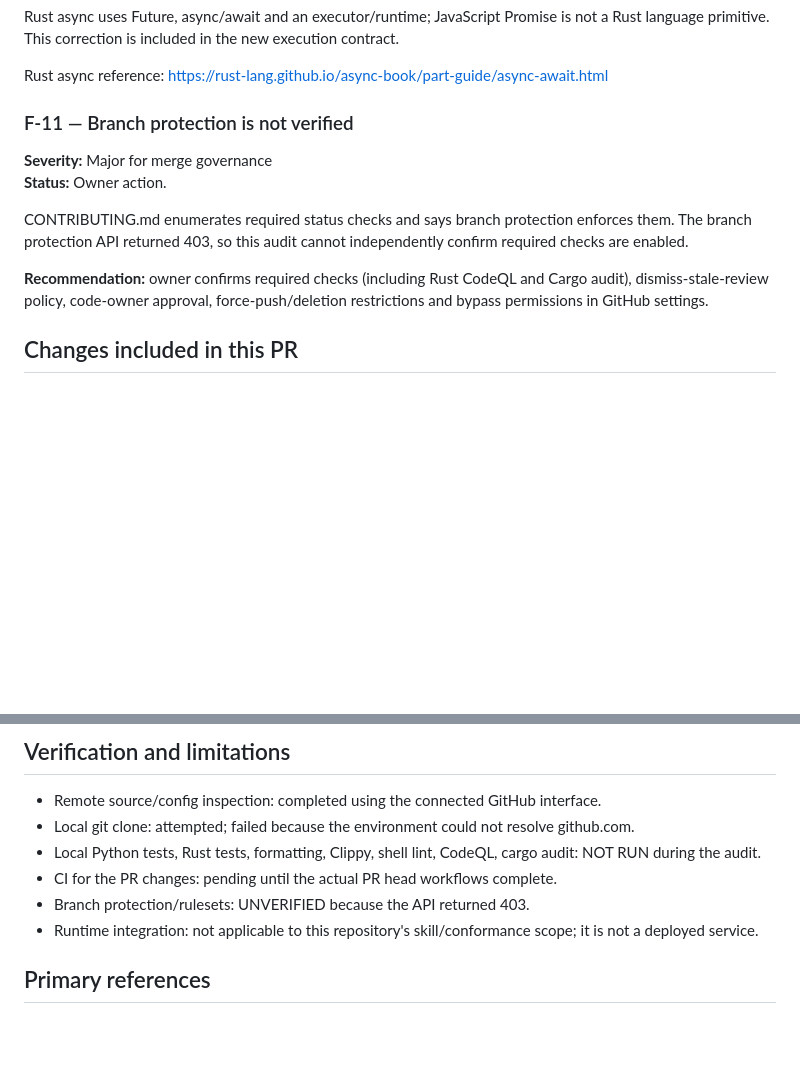
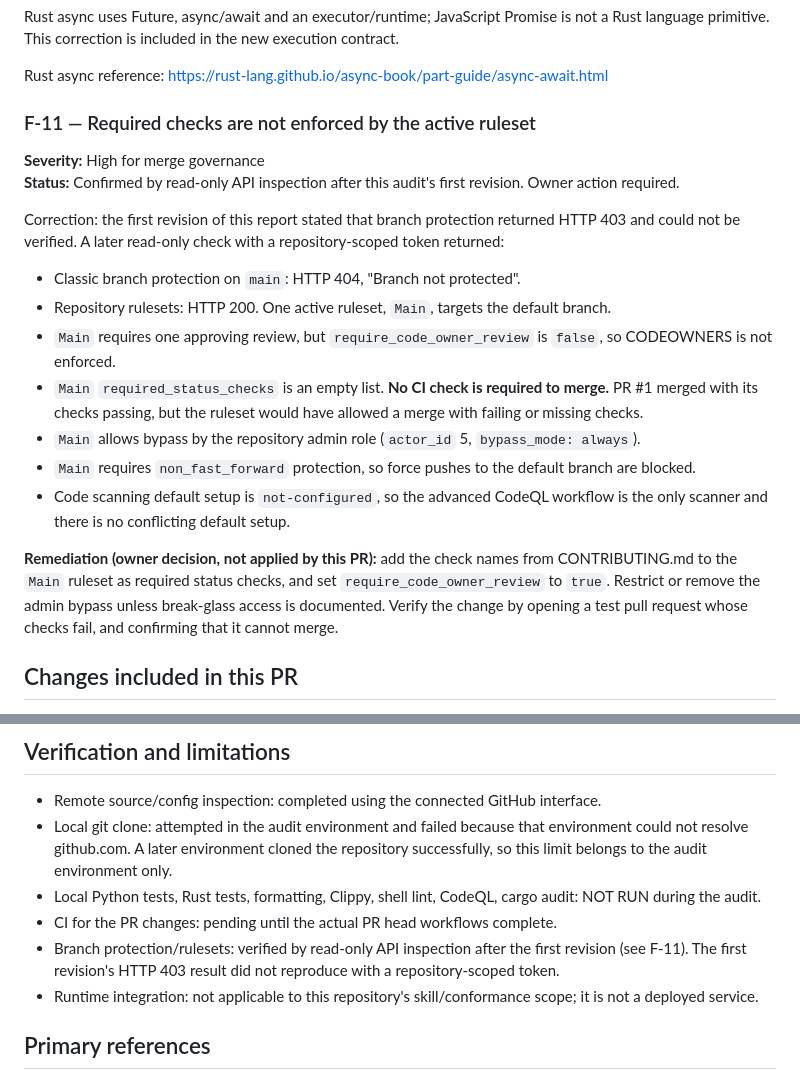
Before and after one commit to jelome265/Rustacean, a Markdown page: AUDIT_REPORT.md, 2 parts joined by grey strips. GitHub-like rendering; blank space fills up the shorter version.

Commit message:
docs(audit): correct F-11 with verified ruleset state
The first revision said branch protection returned 403. A repository-scoped
read shows the Main ruleset is active but requires zero status checks, does
not require code-owner review, and allows admin bypass. Record the finding
as High, with the owner decision and the verification step.

```diff
--- a/AUDIT_REPORT.md
+++ b/AUDIT_REPORT.md
@@ -120,13 +120,21 @@ Rust async uses Future, async/await and an executor/runtime; JavaScript Promise
 
 Rust async reference: https://rust-lang.github.io/async-book/part-guide/async-await.html
 
-### F-11 — Branch protection is not verified
-**Severity:** Major for merge governance
-**Status:** Owner action.
+### F-11 — Required checks are not enforced by the active ruleset
+**Severity:** High for merge governance
+**Status:** Confirmed by read-only API inspection after this audit's first revision. Owner action required.
 
-CONTRIBUTING.md enumerates required status checks and says branch protection enforces them. The branch protection API returned 403, so this audit cannot independently confirm required checks are enabled.
+Correction: the first revision of this report stated that branch protection returned HTTP 403 and could not be verified. A later read-only check with a repository-scoped token returned:
 
-**Recommendation:** owner confirms required checks (including Rust CodeQL and Cargo audit), dismiss-stale-review policy, code-owner approval, force-push/deletion restrictions and bypass permissions in GitHub settings.
+- Classic branch protection on `main`: HTTP 404, "Branch not protected".
+- Repository rulesets: HTTP 200. One active ruleset, `Main`, targets the default branch.
+- `Main` requires one approving review, but `require_code_owner_review` is `false`, so CODEOWNERS is not enforced.
+- `Main` `required_status_checks` is an empty list. **No CI check is required to merge.** PR #1 merged with its checks passing, but the ruleset would have allowed a merge with failing or missing checks.
+- `Main` allows bypass by the repository admin role (`actor_id` 5, `bypass_mode: always`).
+- `Main` requires `non_fast_forward` protection, so force pushes to the default branch are blocked.
+- Code scanning default setup is `not-configured`, so the advanced CodeQL workflow is the only scanner and there is no conflicting default setup.
+
+**Remediation (owner decision, not applied by this PR):** add the check names from CONTRIBUTING.md to the `Main` ruleset as required status checks, and set `require_code_owner_review` to `true`. Restrict or remove the admin bypass unless break-glass access is documented. Verify the change by opening a test pull request whose checks fail, and confirming that it cannot merge.
 
 ## Changes included in this PR
 
@@ -141,10 +149,10 @@ CONTRIBUTING.md enumerates required status checks and says branch protection enf
 ## Verification and limitations
 
 - Remote source/config inspection: completed using the connected GitHub interface.
-- Local git clone: attempted; failed because the environment could not resolve github.com.
+- Local git clone: attempted in the audit environment and failed because that environment could not resolve github.com. A later environment cloned the repository successfully, so this limit belongs to the audit environment only.
 - Local Python tests, Rust tests, formatting, Clippy, shell lint, CodeQL, cargo audit: NOT RUN during the audit.
 - CI for the PR changes: pending until the actual PR head workflows complete.
-- Branch protection/rulesets: UNVERIFIED because the API returned 403.
+- Branch protection/rulesets: verified by read-only API inspection after the first revision (see F-11). The first revision's HTTP 403 result did not reproduce with a repository-scoped token.
 - Runtime integration: not applicable to this repository's skill/conformance scope; it is not a deployed service.
 
 ## Primary references
```
